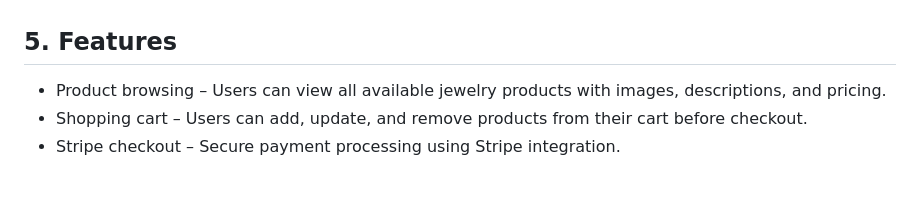
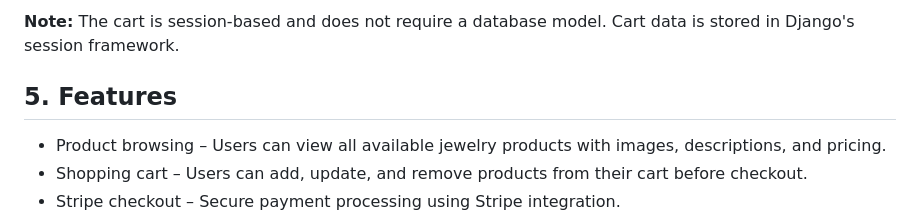
Before and after one commit to PDennise/velora_jewelry, a Markdown page: README.md, the part around one of its changes. Drawn GitHub-style; blank space fills up the shorter version.

```diff
--- a/README.md
+++ b/README.md
@@ -291,3 +351,4 @@ A detailed schema description and Entity Relationship Diagram (ERD) will be incl
+**Note:** The cart is session-based and does not require a database model. Cart data is stored in Django's session framework.
 
 
 ## 5. Features
```
Also changed, not shown: other parts of README.md (+61 -1 lines).
